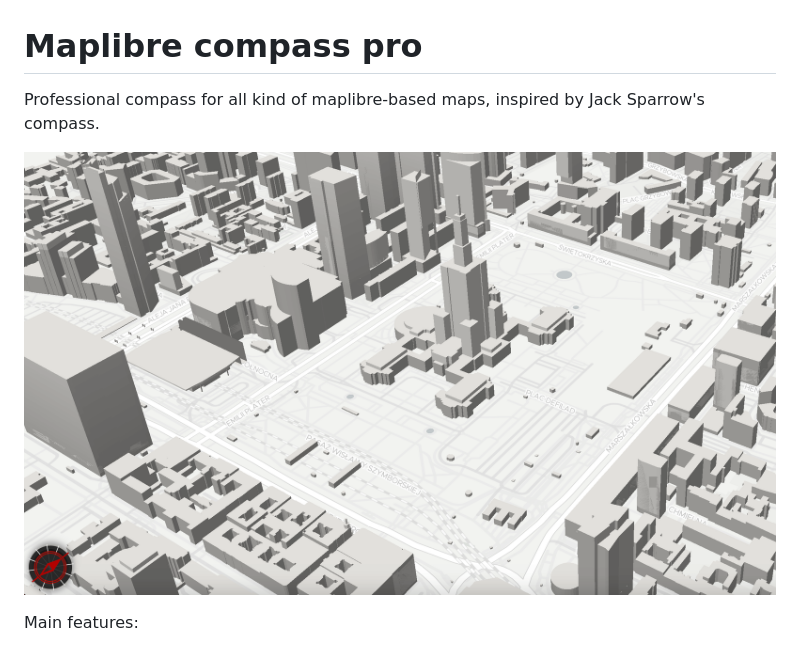
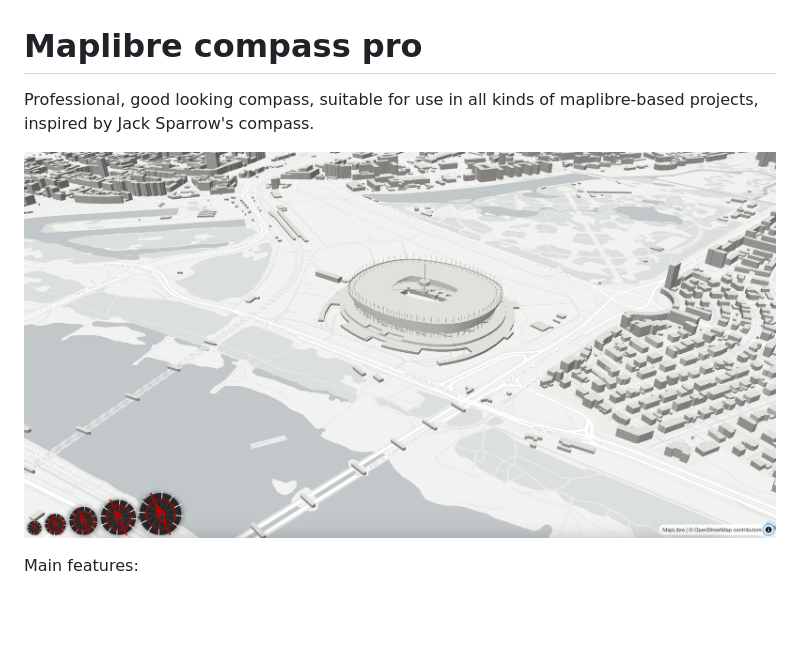
Before and after one commit to jedluk/maplibre-compass-pro, a Markdown page: README.md, the part around the change. Rendered like a GitHub page; pictures changed too: demo.png; blank space fills up the shorter version.

```diff
--- a/README.md
+++ b/README.md
@@ -1,6 +1,6 @@
 # Maplibre compass pro
 
-Professional compass for all kind of maplibre-based maps, inspired by Jack Sparrow's compass.
+Professional, good looking compass, suitable for use in all kinds of maplibre-based projects, inspired by Jack Sparrow's compass.
 
 ![demo](./demo.png)
 
```
Also changed, not shown: 2 other files.
